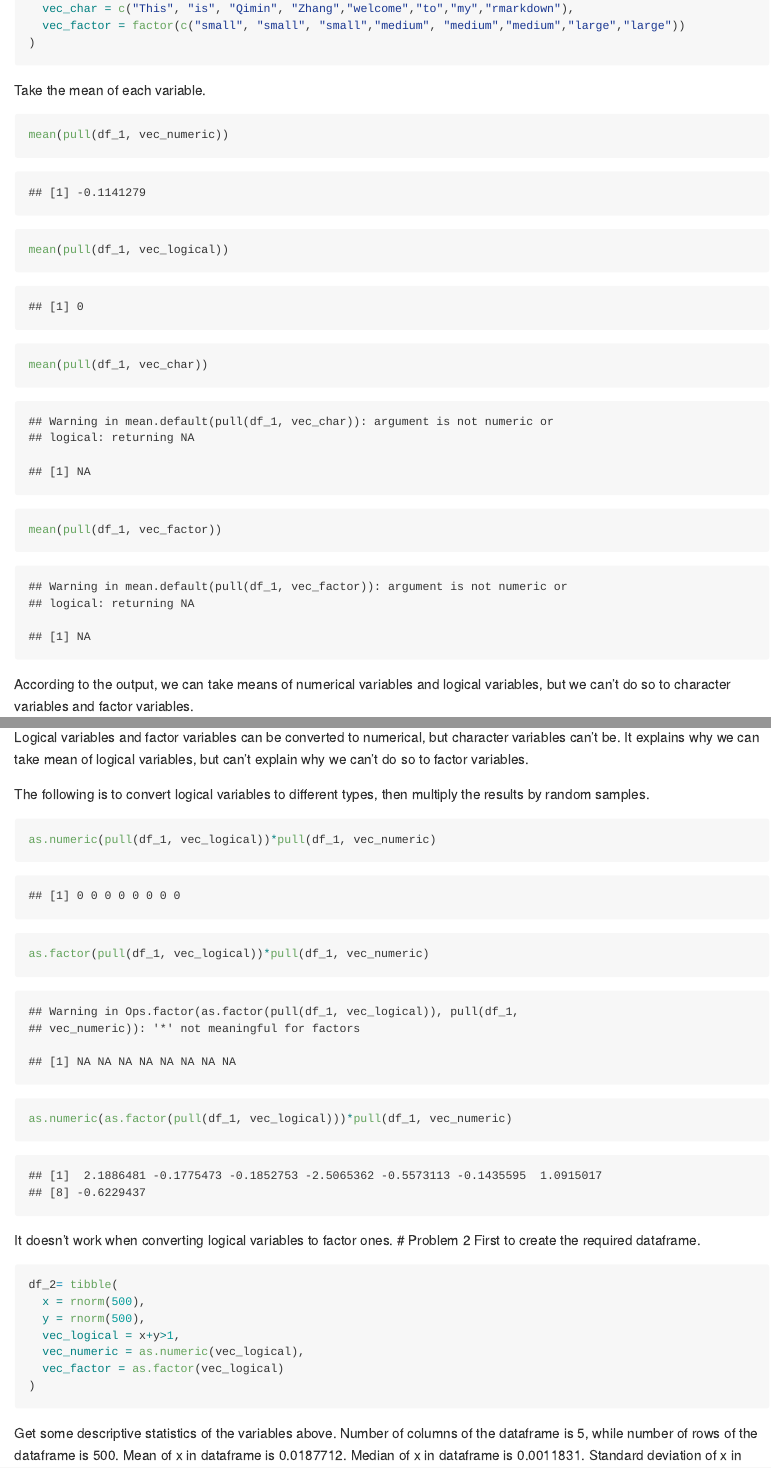
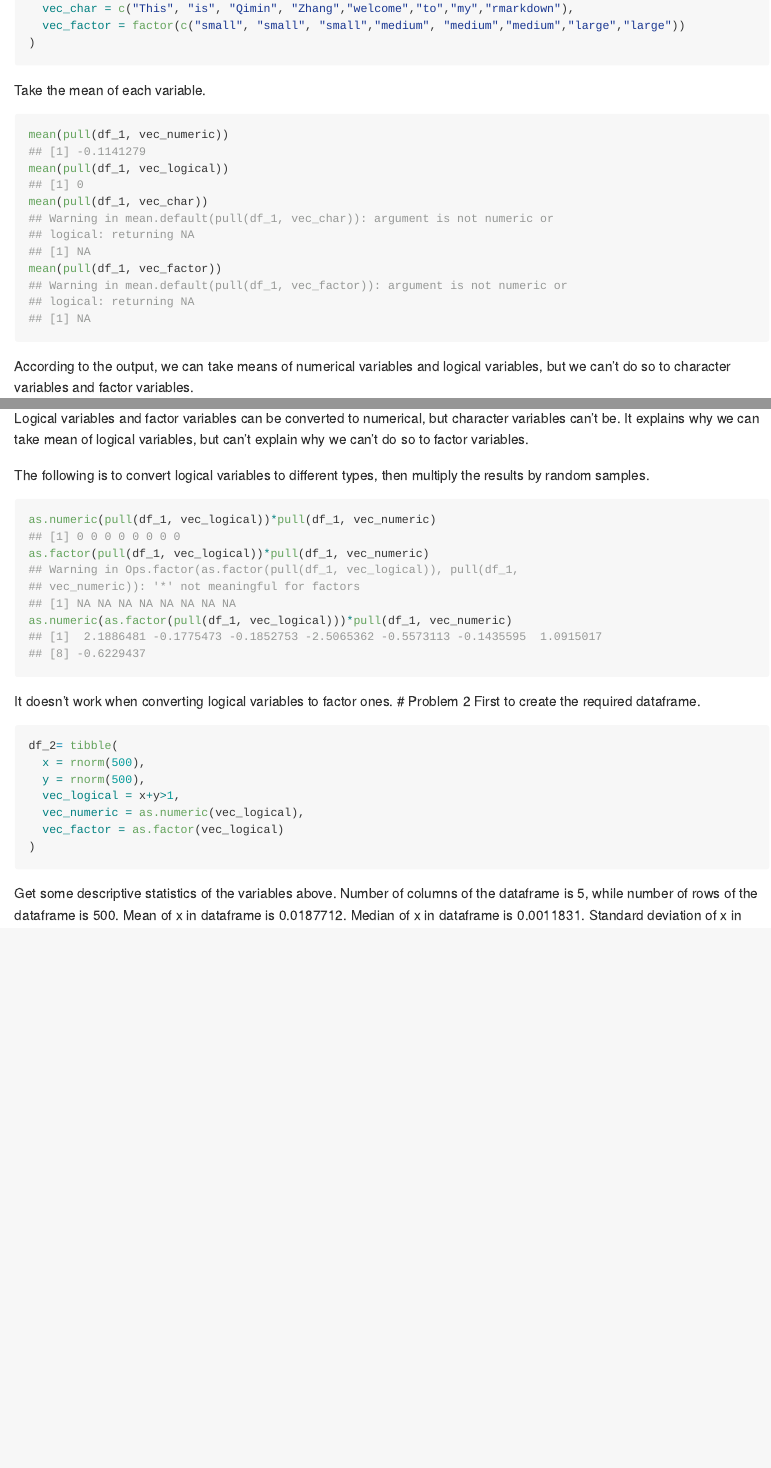
Before and after one commit to zhangqimin17/p8105_hw1_qz2392, an R Markdown document (p8105_hw1_qz2392.Rmd): the page in a window 1100 px wide, from 460 px down, and a second part further down, joined at a grey line. Rendered offline with R 4.5, knitr and Pandoc, with nearby package versions; code that draws random numbers runs with fixed seeds of ours.

Commit message:
Add "collapse=True" to make output and code in same chunk

````diff
--- a/p8105_hw1_qz2392.Rmd
+++ b/p8105_hw1_qz2392.Rmd
@@ -20,7 +20,7 @@ df_1= tibble(
 )
 ```
 Take the mean of each variable.
-```{r}
+```{r, collapse=TRUE}
 mean(pull(df_1, vec_numeric))
 mean(pull(df_1, vec_logical))
 mean(pull(df_1, vec_char))
@@ -37,7 +37,7 @@ as.numeric(pull(df_1, vec_factor))
 Logical variables and factor variables can be converted to numerical, but character variables can't be. It explains why we can take mean of logical variables, but can't explain why we can't do so to factor variables.
 
 The following is to convert logical variables to different types, then multiply the results by random samples.
-```{r}
+```{r, collapse=TRUE}
 as.numeric(pull(df_1, vec_logical))*pull(df_1, vec_numeric)
 as.factor(pull(df_1, vec_logical))*pull(df_1, vec_numeric)
 as.numeric(as.factor(pull(df_1, vec_logical)))*pull(df_1, vec_numeric)
````
Also changed, not shown: p8105_hw1_qz2392.md, p8105_hw1_qz2392_files/figure-gfm/unnamed-chunk-7-1.png, p8105_hw1_qz2392_files/figure-gfm/unnamed-chunk-7-2.png, p8105_hw1_qz2392_files/figure-gfm/unnamed-chunk-7-3.png, scatterplot with factor scale.png, scatterplot with logical scale.png, scatterplot with numeric scale.png, 1 other file.
